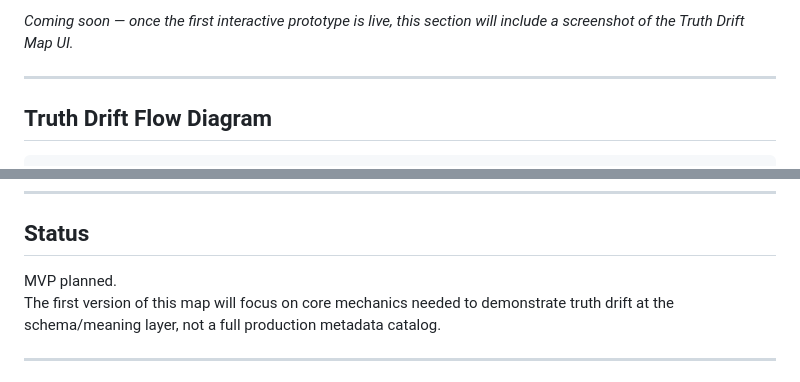
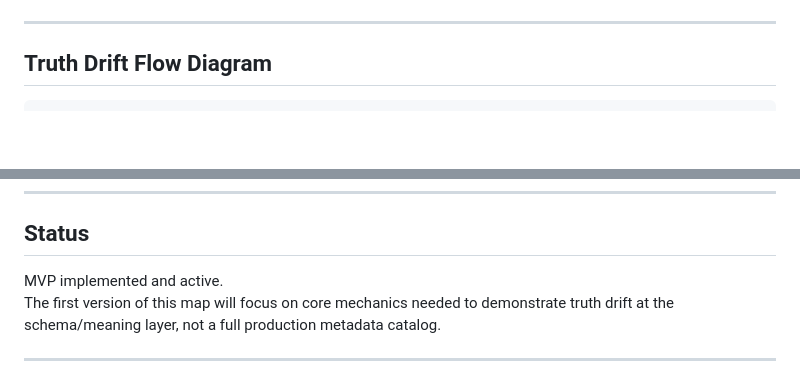
Before and after one commit to rtfenter/Truth-Drift-Map, a Markdown page: README.md, 2 parts joined by grey strips. GitHub-like rendering; blank space fills up the shorter version.

```diff
--- a/README.md
+++ b/README.md
@@ -51,5 +52,5 @@ This tool is intentionally minimal and aimed at conceptual clarity, not a full m
 
-_Coming soon — once the first interactive prototype is live, this section will include a screenshot of the Truth Drift Map UI._
+
 
 ---
 
@@ -136,7 +137,7 @@ https://github.com/rtfenter/Systems-of-Trust-Series
 
 ## Status
 
-MVP planned.
+MVP implemented and active.
 The first version of this map will focus on core mechanics needed to demonstrate truth drift at the schema/meaning layer, not a full production metadata catalog.
 
 ---
```
Also changed, not shown: other parts of README.md (+1 -0 lines).
